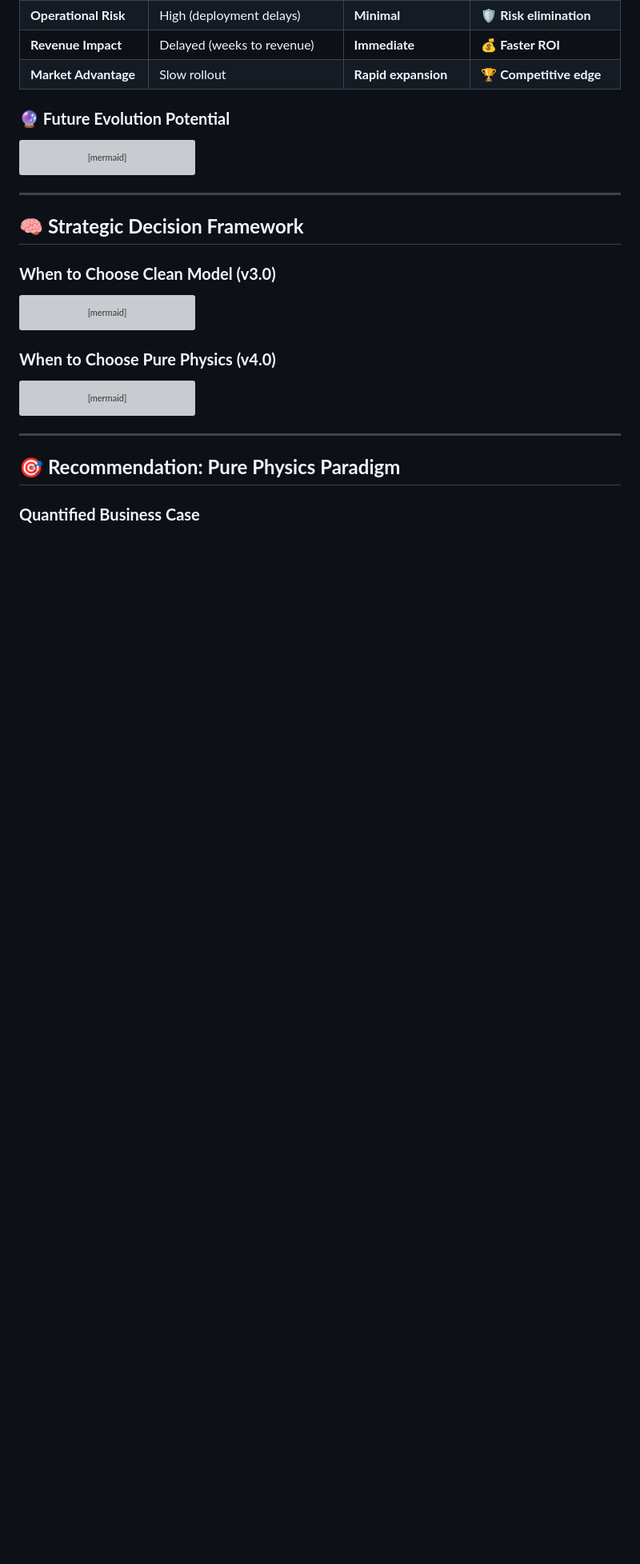
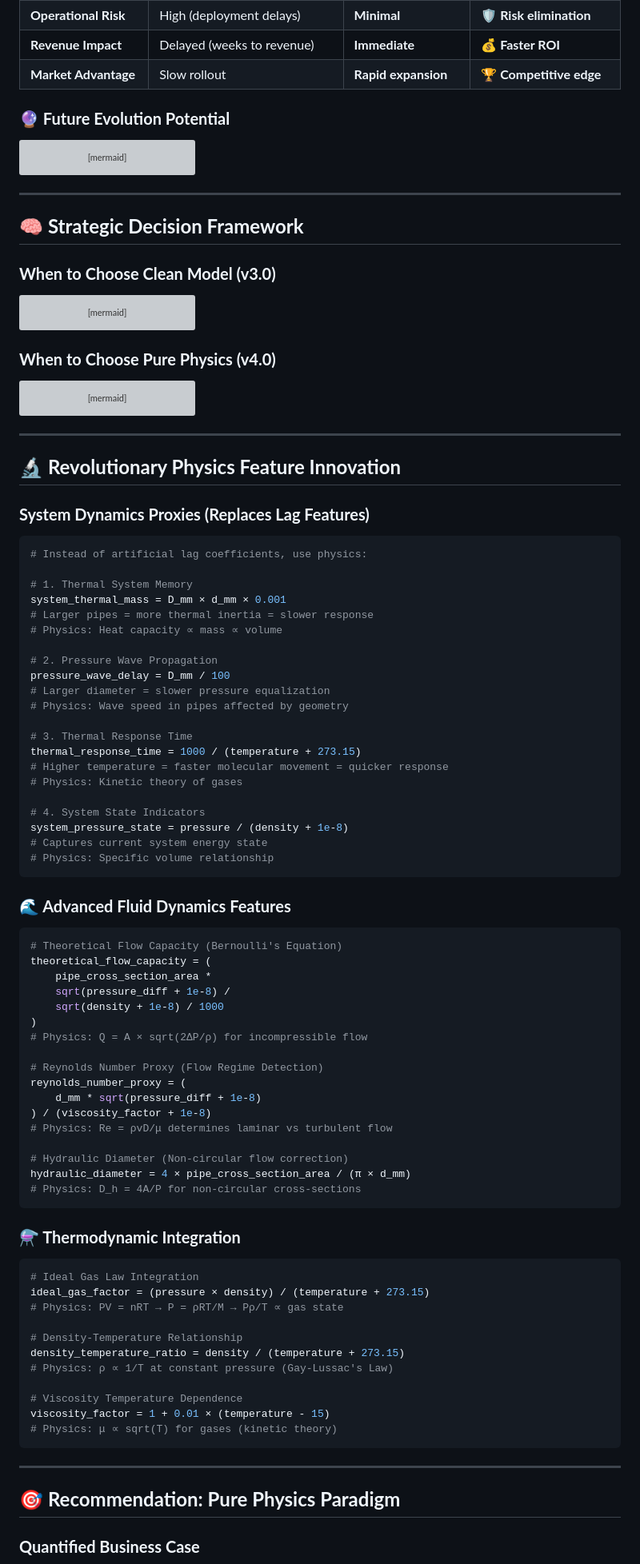
Before and after one commit to GameHelix/centipede, a Markdown page: physics/analyse.md, the part around one of its changes. Shown at 80% size. GitHub-like rendering; blank space fills up the shorter version; grey boxes are pictures that could not be loaded.

````diff
--- a/physics/analyse.md
+++ b/physics/analyse.md
@@ -499,6 +407,71 @@ flowchart TD
 
 ---
 
+## 🔬 **Revolutionary Physics Feature Innovation**
+
+### **System Dynamics Proxies (Replaces Lag Features)**
+```python
+# Instead of artificial lag coefficients, use physics:
+
+# 1. Thermal System Memory
+system_thermal_mass = D_mm × d_mm × 0.001
+# Larger pipes = more thermal inertia = slower response
+# Physics: Heat capacity ∝ mass ∝ volume
+
+# 2. Pressure Wave Propagation
+pressure_wave_delay = D_mm / 100
+# Larger diameter = slower pressure equalization
+# Physics: Wave speed in pipes affected by geometry
+
+# 3. Thermal Response Time
+thermal_response_time = 1000 / (temperature + 273.15)
+# Higher temperature = faster molecular movement = quicker response
+# Physics: Kinetic theory of gases
+
+# 4. System State Indicators
+system_pressure_state = pressure / (density + 1e-8)
+# Captures current system energy state
+# Physics: Specific volume relationship
+```
+
+### **🌊 Advanced Fluid Dynamics Features**
+```python
+# Theoretical Flow Capacity (Bernoulli's Equation)
+theoretical_flow_capacity = (
+    pipe_cross_section_area *
+    sqrt(pressure_diff + 1e-8) /
+    sqrt(density + 1e-8) / 1000
+)
+# Physics: Q = A × sqrt(2ΔP/ρ) for incompressible flow
+
+# Reynolds Number Proxy (Flow Regime Detection)
+reynolds_number_proxy = (
+    d_mm * sqrt(pressure_diff + 1e-8)
+) / (viscosity_factor + 1e-8)
+# Physics: Re = ρvD/μ determines laminar vs turbulent flow
+
+# Hydraulic Diameter (Non-circular flow correction)
+hydraulic_diameter = 4 × pipe_cross_section_area / (π × d_mm)
+# Physics: D_h = 4A/P for non-circular cross-sections
+```
+
+### **⚗️ Thermodynamic Integration**
+```python
+# Ideal Gas Law Integration
+ideal_gas_factor = (pressure × density) / (temperature + 273.15)
+# Physics: PV = nRT → P = ρRT/M → Pρ/T ∝ gas state
+
+# Density-Temperature Relationship
+density_temperature_ratio = density / (temperature + 273.15)
+# Physics: ρ ∝ 1/T at constant pressure (Gay-Lussac's Law)
+
+# Viscosity Temperature Dependence
+viscosity_factor = 1 + 0.01 × (temperature - 15)
+# Physics: μ ∝ sqrt(T) for gases (kinetic theory)
+```
+
+---
+
 ## 🎯 **Recommendation: Pure Physics Paradigm**
 
 ### **Quantified Business Case**
````
Also changed, not shown: other parts of physics/analyse.md (+81 -152 lines).
